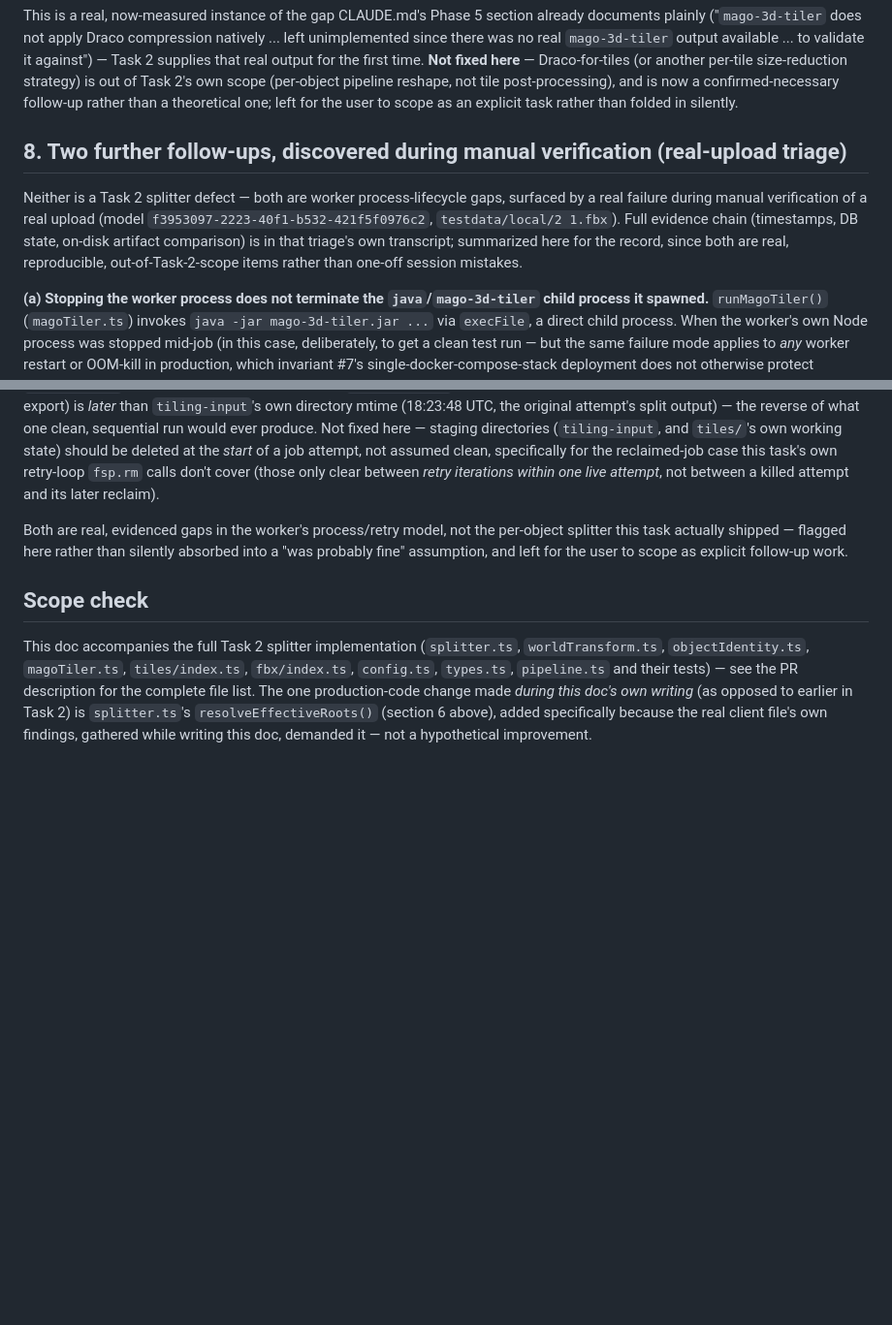
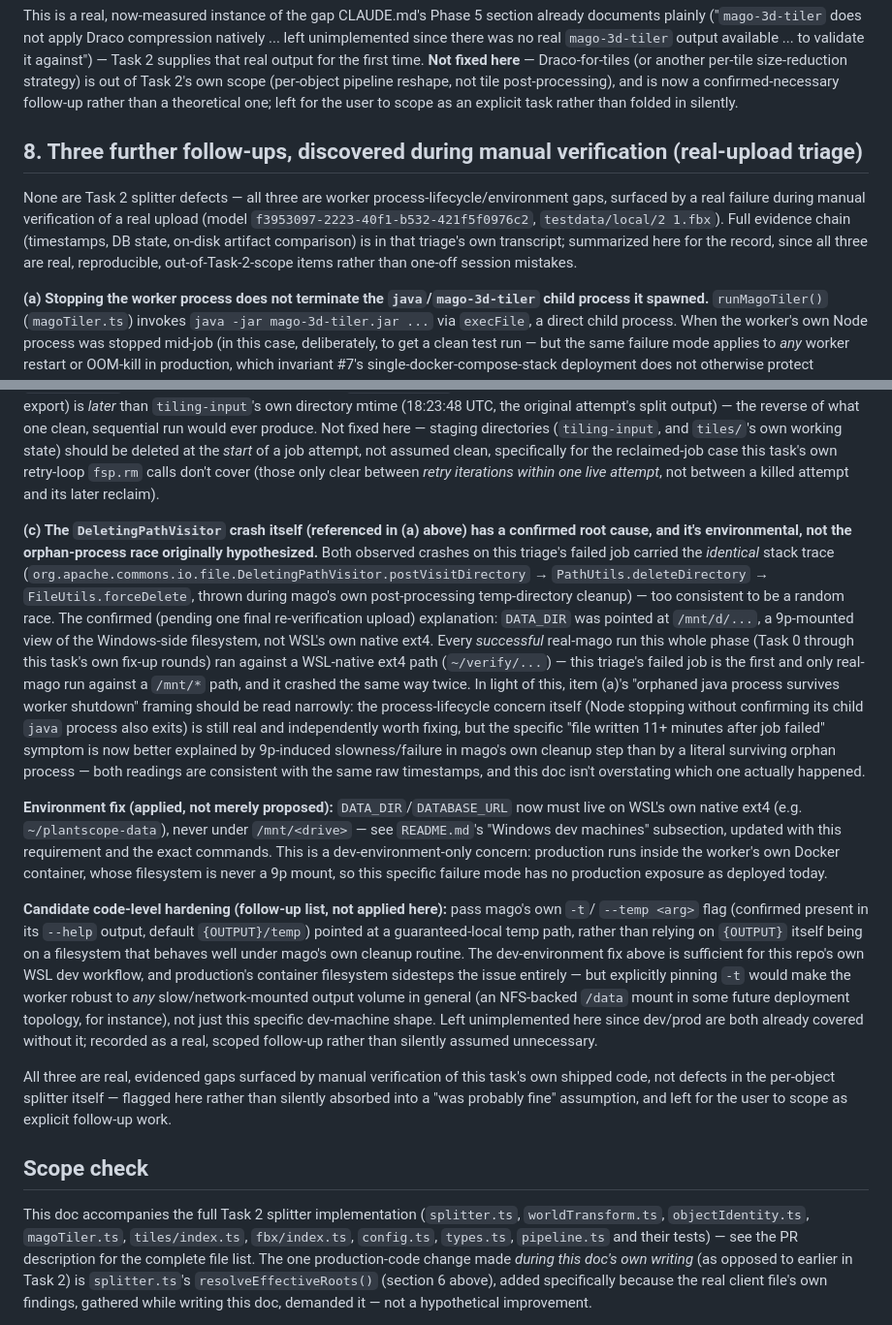
Before and after one commit to sureshrongalirs/EPC-3D-Digital-Platform, a Markdown page: docs/phase5r/task2-findings.md, 2 parts joined by grey strips. Shown at 97% size. GitHub-like rendering; blank space fills up the shorter version.

```diff
--- a/docs/phase5r/task2-findings.md
+++ b/docs/phase5r/task2-findings.md
@@ -339,14 +339,14 @@ size-reduction strategy) is out of Task 2's own scope (per-object pipeline resha
 post-processing), and is now a confirmed-necessary follow-up rather than a theoretical one; left
 for the user to scope as an explicit task rather than folded in silently.
 
-## 8. Two further follow-ups, discovered during manual verification (real-upload triage)
+## 8. Three further follow-ups, discovered during manual verification (real-upload triage)
 
-Neither is a Task 2 splitter defect — both are worker process-lifecycle gaps, surfaced by a
-real failure during manual verification of a real upload (model
+None are Task 2 splitter defects — all three are worker process-lifecycle/environment gaps,
+surfaced by a real failure during manual verification of a real upload (model
 `f3953097-2223-40f1-b532-421f5f0976c2`, `testdata/local/2 1.fbx`). Full evidence chain
 (timestamps, DB state, on-disk artifact comparison) is in that triage's own transcript; summarized
-here for the record, since both are real, reproducible, out-of-Task-2-scope items rather than
-one-off session mistakes.
+here for the record, since all three are real, reproducible, out-of-Task-2-scope items rather
+than one-off session mistakes.
 
 **(a) Stopping the worker process does not terminate the `java`/`mago-3d-tiler` child process it
 spawned.** `runMagoTiler()` (`magoTiler.ts`) invokes `java -jar mago-3d-tiler.jar ...` via
@@ -380,9 +380,46 @@ deleted at the *start* of a job attempt, not assumed clean, specifically for the
 case this task's own retry-loop `fsp.rm` calls don't cover (those only clear between *retry
 iterations within one live attempt*, not between a killed attempt and its later reclaim).
 
-Both are real, evidenced gaps in the worker's process/retry model, not the per-object splitter
-this task actually shipped — flagged here rather than silently absorbed into a "was probably
-fine" assumption, and left for the user to scope as explicit follow-up work.
+**(c) The `DeletingPathVisitor` crash itself (referenced in (a) above) has a confirmed root
+cause, and it's environmental, not the orphan-process race originally hypothesized.** Both
+observed crashes on this triage's failed job carried the *identical* stack trace
+(`org.apache.commons.io.file.DeletingPathVisitor.postVisitDirectory` → `PathUtils.deleteDirectory`
+→ `FileUtils.forceDelete`, thrown during mago's own post-processing temp-directory cleanup) —
+too consistent to be a random race. The confirmed (pending one final re-verification upload)
+explanation: `DATA_DIR` was pointed at `/mnt/d/...`, a 9p-mounted view of the Windows-side
+filesystem, not WSL's own native ext4. Every *successful* real-mago run this whole phase (Task 0
+through this task's own fix-up rounds) ran against a WSL-native ext4 path
+(`~/verify/...`) — this triage's failed job is the first and only real-mago run against a
+`/mnt/*` path, and it crashed the same way twice. In light of this, item (a)'s "orphaned java
+process survives worker shutdown" framing should be read narrowly: the process-lifecycle
+concern itself (Node stopping without confirming its child `java` process also exits) is still
+real and independently worth fixing, but the specific "file written 11+ minutes after job
+failed" symptom is now better explained by 9p-induced slowness/failure in mago's own cleanup
+step than by a literal surviving orphan process — both readings are consistent with the same
+raw timestamps, and this doc isn't overstating which one actually happened.
+
+**Environment fix (applied, not merely proposed):** `DATA_DIR`/`DATABASE_URL` now must live on
+WSL's own native ext4 (e.g. `~/plantscope-data`), never under `/mnt/<drive>` — see
+`README.md`'s "Windows dev machines" subsection, updated with this requirement and the exact
+commands. This is a dev-environment-only concern: production runs inside the worker's own
+Docker container, whose filesystem is never a 9p mount, so this specific failure mode has no
+production exposure as deployed today.
+
+**Candidate code-level hardening (follow-up list, not applied here):** pass mago's own `-t`/
+`--temp <arg>` flag (confirmed present in its `--help` output, default `{OUTPUT}/temp`) pointed
+at a guaranteed-local temp path, rather than relying on `{OUTPUT}` itself being on a
+filesystem that behaves well under mago's own cleanup routine. The dev-environment fix above is
+sufficient for this repo's own WSL dev workflow, and production's container filesystem sidesteps
+the issue entirely — but explicitly pinning `-t` would make the worker robust to *any*
+slow/network-mounted output volume in general (an NFS-backed `/data` mount in some future
+deployment topology, for instance), not just this specific dev-machine shape. Left unimplemented
+here since dev/prod are both already covered without it; recorded as a real, scoped
+follow-up rather than silently assumed unnecessary.
+
+All three are real, evidenced gaps surfaced by manual verification of this task's own shipped
+code, not defects in the per-object splitter itself — flagged here rather than silently absorbed
+into a "was probably fine" assumption, and left for the user to scope as explicit follow-up
+work.
 
 ## Scope check
 
```
Also changed, not shown: README.md (+33 -10 lines).
